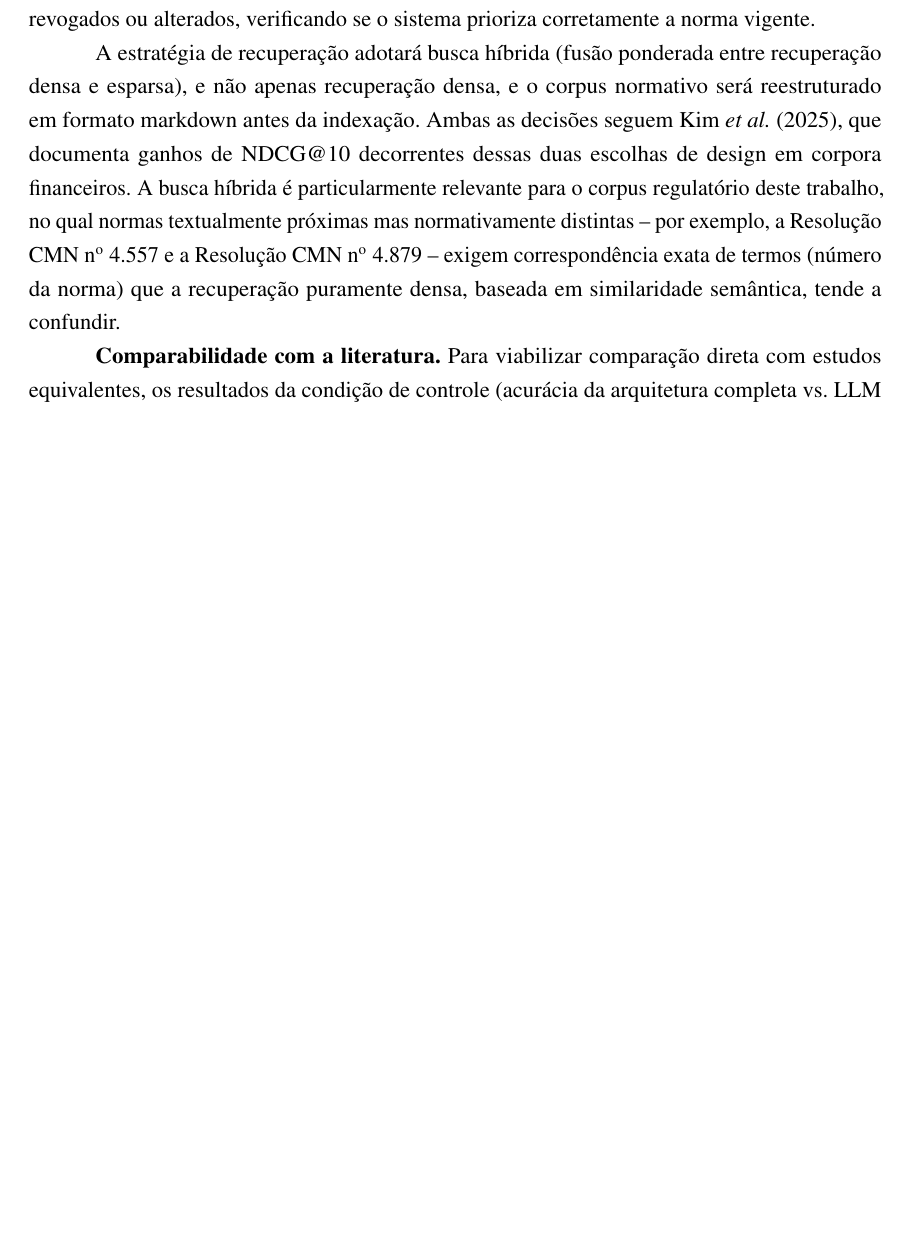
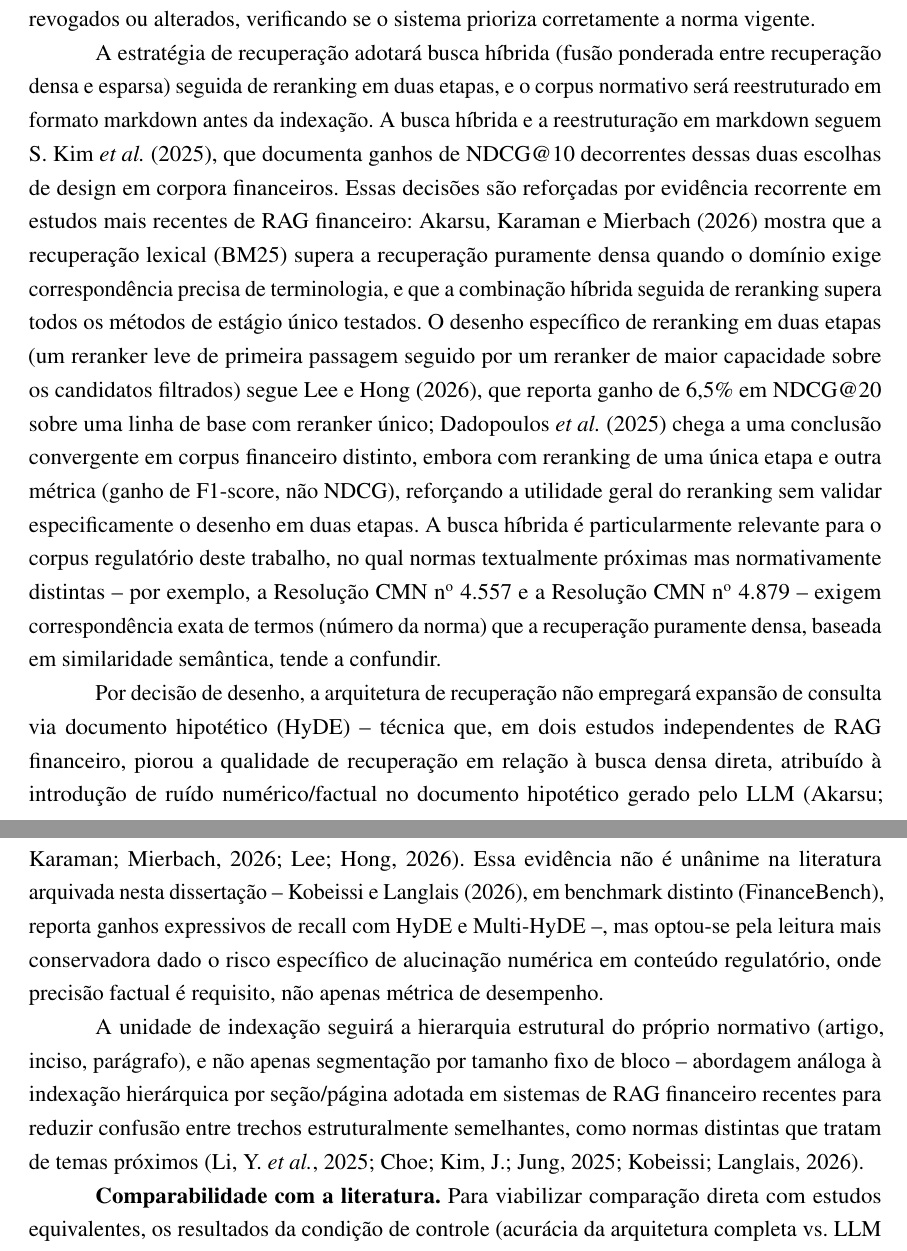
Before and after one commit to kuelka/TemplateLatexIDP, a LaTeX thesis (main.tex, which reads capitulos/04-metodologia.tex): part of page 27 of 43 before the commit and two parts of pages 27 and 28 of 44 after it, the two joined at a grey line, cut so that both start at the same text, the shorter picture padded with empty space. Compiled offline with pdfLaTeX.

Commit message:
Cita os 6 artigos de RAG financeiro na estrategia de recuperacao (04-metodologia)
Fundamenta as decisoes de busca hibrida, reranking em duas etapas,
reestruturacao em markdown e indexacao hierarquica com evidencia dos 6
artigos arquivados no commit anterior, com correcoes de precisao de
citacao feitas apos verificacao linha a linha contra os PDFs:

- kim2025 mantido como fonte apenas das duas decisoes que de fato
  testou (busca hibrida + markdown), separado da alegacao de reranking
  em duas etapas (que kim2025 nao testa nesse desenho especifico).
- akarsu2026: BM25 > densa para terminologia precisa; hibrida+rerank >
  metodos de estagio unico. Confirmado contra o texto do paper.
- lee2026: unico responsavel pelo ganho de +6,5% em NDCG@20 via
  reranking em duas etapas (dado exato do paper). dadopoulos2025
  descrito com sua metrica real (F1-score, reranking de uma etapa),
  nao mais creditado com o mesmo numero/mecanismo de lee2026.
- HyDE: corrigido "pelo menos tres estudos independentes" para "dois"
  (akarsu2026 e lee2026, os unicos que de fato testam e reportam
  piora). Adicionada nota transparente de que kobeissi2026, no mesmo
  acervo, reporta o oposto (HyDE/Multi-HyDE melhoram recall em
  FinanceBench) -- decisao de nao usar HyDE mantida por precaucao
  quanto a alucinacao numerica em conteudo regulatorio, nao por
  unanimidade na literatura.
- li2025fingear, choe2025hirec, kobeissi2026: citados como abordagens
  analogas de indexacao hierarquica (confirmado contra os 3 papers).

README.md sincronizado (status de citacao e descricao de cada
referencia). Compilado (pdflatex + biber x2): 0 erros/undefined, 43
paginas.

```diff
--- a/capitulos/04-metodologia.tex
+++ b/capitulos/04-metodologia.tex
@@ -204,17 +204,54 @@ revogados ou alterados, verificando se o sistema prioriza corretamente a
 norma vigente.
 
 A estrat\'egia de recupera\c{c}\~ao adotar\'a busca h\'ibrida (fus\~ao
-ponderada entre recupera\c{c}\~ao densa e esparsa), e n\~ao apenas
-recupera\c{c}\~ao densa, e o corpus normativo ser\'a reestruturado em
-formato markdown antes da indexa\c{c}\~ao. Ambas as decis\~oes seguem
-\textcite{kim2025}, que documenta ganhos de NDCG@10 decorrentes dessas
-duas escolhas de design em corpora financeiros. A busca h\'ibrida \'e
+ponderada entre recupera\c{c}\~ao densa e esparsa) seguida de reranking
+em duas etapas, e o corpus normativo ser\'a reestruturado em formato
+markdown antes da indexa\c{c}\~ao. A busca h\'ibrida e a
+reestrutura\c{c}\~ao em markdown seguem \textcite{kim2025}, que
+documenta ganhos de NDCG@10 decorrentes dessas duas escolhas de design
+em corpora financeiros. Essas decis\~oes s\~ao refor\c{c}adas por
+evid\^encia recorrente em estudos mais recentes de RAG financeiro:
+\textcite{akarsu2026} mostra que a recupera\c{c}\~ao lexical (BM25)
+supera a recupera\c{c}\~ao puramente densa quando o dom\'inio exige
+correspond\^encia precisa de terminologia, e que a combina\c{c}\~ao
+h\'ibrida seguida de reranking supera todos os m\'etodos de est\'agio
+\'unico testados. O desenho espec\'ifico de reranking em duas etapas
+(um reranker leve de primeira passagem seguido por um reranker de maior
+capacidade sobre os candidatos filtrados) segue \textcite{lee2026}, que
+reporta ganho de 6,5\% em NDCG@20 sobre uma linha de base com reranker
+\'unico; \textcite{dadopoulos2025} chega a uma conclus\~ao convergente
+em corpus financeiro distinto, embora com reranking de uma \'unica etapa
+e outra m\'etrica (ganho de F1-score, n\~ao NDCG), refor\c{c}ando a
+utilidade geral do reranking sem validar especificamente o desenho em
+duas etapas. A busca h\'ibrida \'e
 particularmente relevante para o corpus regulat\'orio deste trabalho, no
 qual normas textualmente pr\'oximas mas normativamente distintas -- por
 exemplo, a Resolu\c{c}\~ao CMN n\textsuperscript{o} 4.557 e a
 Resolu\c{c}\~ao CMN n\textsuperscript{o} 4.879 -- exigem correspond\^encia
 exata de termos (n\'umero da norma) que a recupera\c{c}\~ao puramente
 densa, baseada em similaridade sem\^antica, tende a confundir.
+
+Por decis\~ao de desenho, a arquitetura de recupera\c{c}\~ao n\~ao
+empregar\'a expans\~ao de consulta via documento hipot\'etico (HyDE) --
+t\'ecnica que, em dois estudos independentes de RAG financeiro, piorou
+a qualidade de recupera\c{c}\~ao em rela\c{c}\~ao \`a busca densa
+direta, atribu\'ido \`a introdu\c{c}\~ao de ru\'ido num\'erico/factual
+no documento hipot\'etico gerado pelo LLM \autocite{akarsu2026,lee2026}.
+Essa evid\^encia n\~ao \'e un\^anime na literatura arquivada nesta
+disserta\c{c}\~ao -- \textcite{kobeissi2026}, em benchmark distinto
+(FinanceBench), reporta ganhos expressivos de recall com HyDE e
+Multi-HyDE --, mas optou-se pela leitura mais conservadora dado o risco
+espec\'ifico de alucina\c{c}\~ao num\'erica em conte\'udo regulat\'orio,
+onde precis\~ao factual \'e requisito, n\~ao apenas m\'etrica de
+desempenho.
+
+A unidade de indexa\c{c}\~ao seguir\'a a hierarquia estrutural do
+pr\'oprio normativo (artigo, inciso, par\'agrafo), e n\~ao apenas
+segmenta\c{c}\~ao por tamanho fixo de bloco -- abordagem an\'aloga \`a
+indexa\c{c}\~ao hier\'arquica por se\c{c}\~ao/p\'agina adotada em
+sistemas de RAG financeiro recentes para reduzir confus\~ao entre
+trechos estruturalmente semelhantes, como normas distintas que tratam
+de temas pr\'oximos \autocite{li2025fingear,choe2025hirec,kobeissi2026}.
 
 % TODO: quando o benchmark de suitability (objetivo especifico e) for
 % construido, ver bibliografia/literatura-suitability-benchmark.md.
```
Also changed, not shown: bibliografia/README.md.
